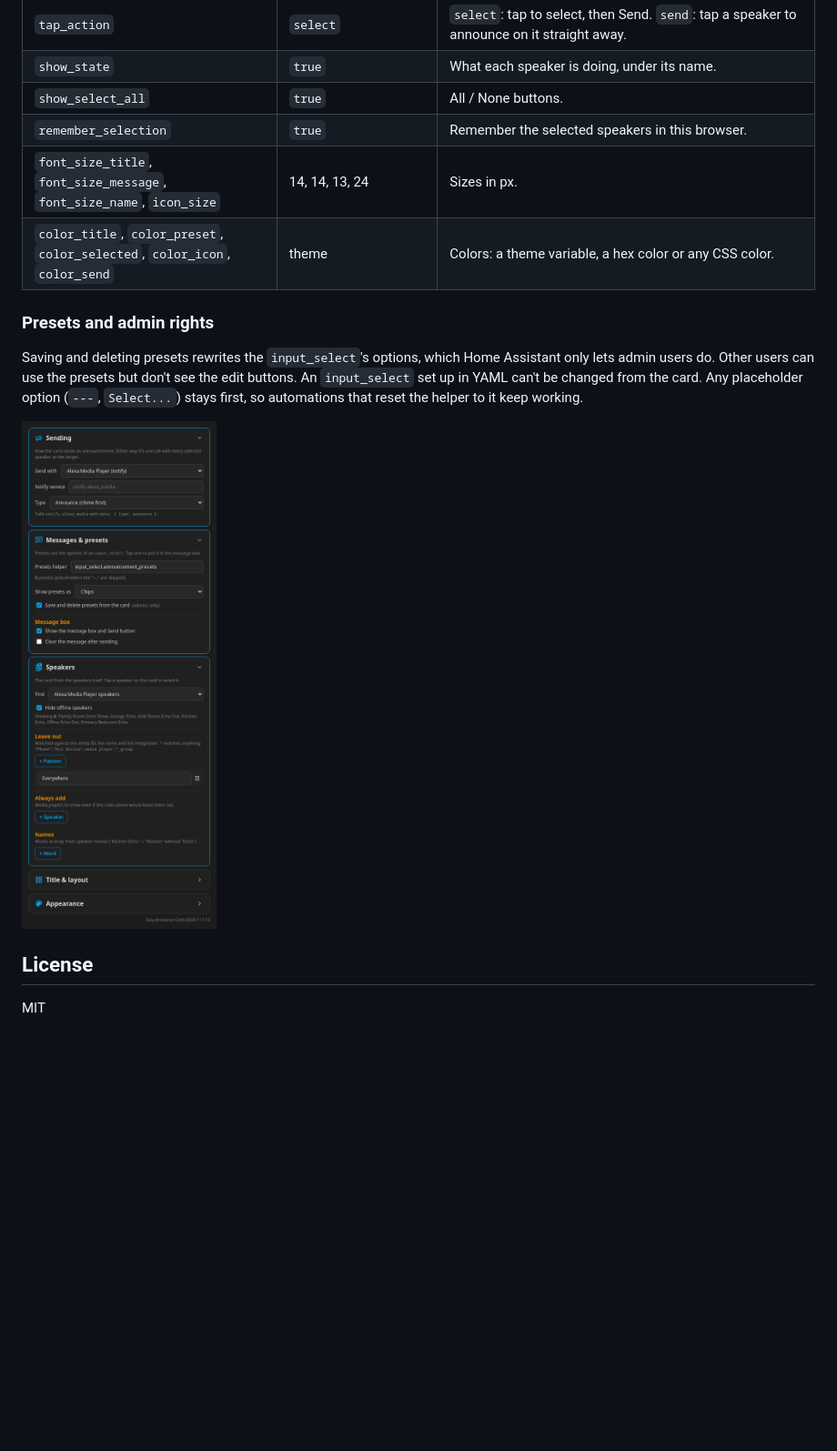
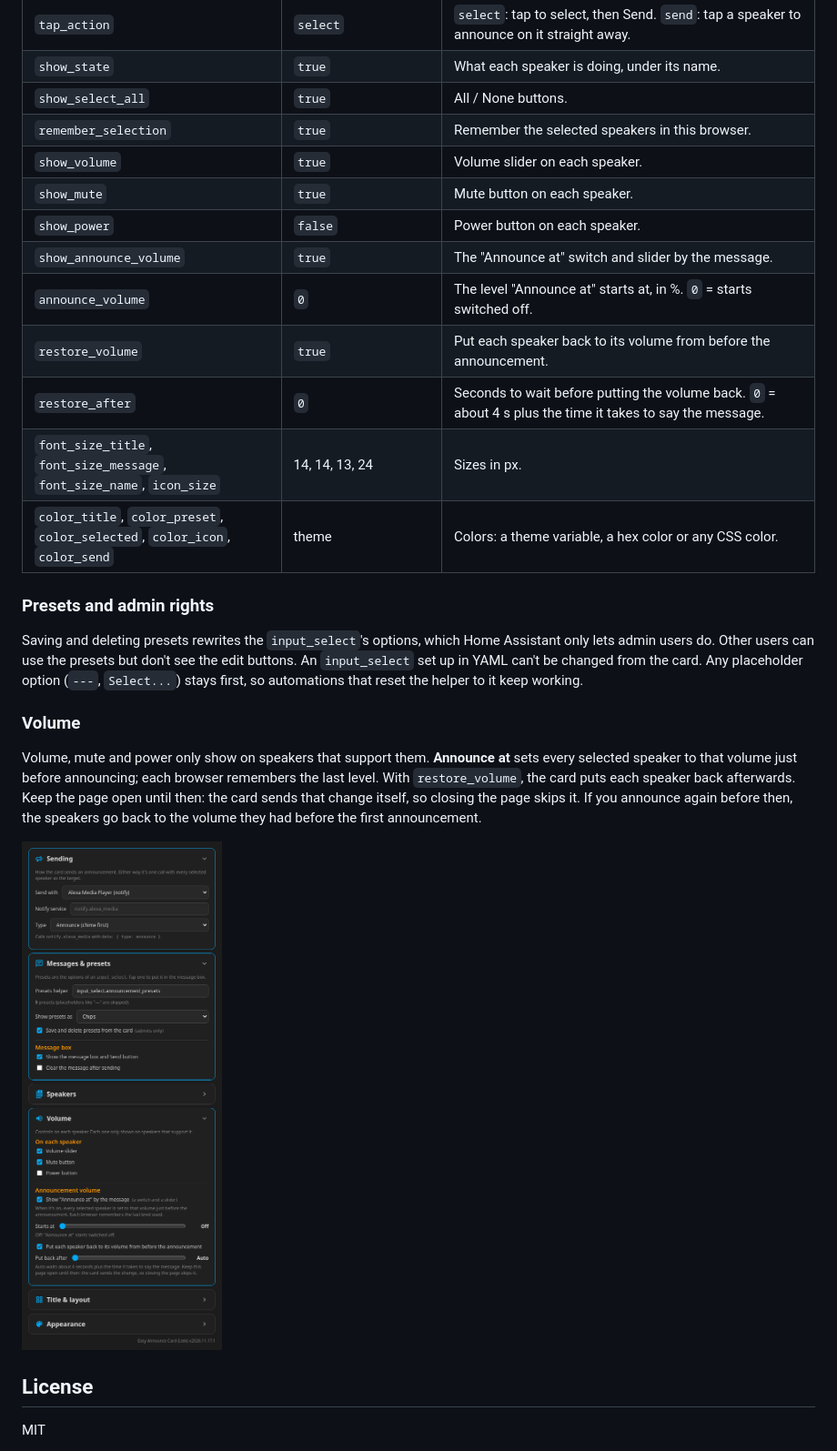
Before and after one commit to Ltek/easy-announce-card, a Markdown page: README.md, the part around one of its changes. Shown at 91% size. Rendered like a GitHub page; pictures changed too: screenshots/04-editor.png; blank space fills up the shorter version.

```diff
--- a/README.md
+++ b/README.md
@@ -116,6 +119,13 @@ Every option is in the visual editor.
 | `show_state` | `true` | What each speaker is doing, under its name. |
 | `show_select_all` | `true` | All / None buttons. |
 | `remember_selection` | `true` | Remember the selected speakers in this browser. |
+| `show_volume` | `true` | Volume slider on each speaker. |
+| `show_mute` | `true` | Mute button on each speaker. |
+| `show_power` | `false` | Power button on each speaker. |
+| `show_announce_volume` | `true` | The "Announce at" switch and slider by the message. |
+| `announce_volume` | `0` | The level "Announce at" starts at, in %. `0` = starts switched off. |
+| `restore_volume` | `true` | Put each speaker back to its volume from before the announcement. |
+| `restore_after` | `0` | Seconds to wait before putting the volume back. `0` = about 4 s plus the time it takes to say the message. |
 | `font_size_title`, `font_size_message`, `font_size_name`, `icon_size` | 14, 14, 13, 24 | Sizes in px. |
 | `color_title`, `color_preset`, `color_selected`, `color_icon`, `color_send` | theme | Colors: a theme variable, a hex color or any CSS color. |
 
@@ -126,6 +136,14 @@ do. Other users can use the presets but don't see the edit buttons. An `input_se
 changed from the card. Any placeholder option (`---`, `Select...`) stays first, so automations that reset
 the helper to it keep working.
 
+### Volume
+
+Volume, mute and power only show on speakers that support them. **Announce at** sets every selected speaker
+to that volume just before announcing; each browser remembers the last level. With `restore_volume`, the
+card puts each speaker back afterwards. Keep the page open until then: the card sends that change itself,
+so closing the page skips it. If you announce again before then, the speakers go back to the volume they
+had before the first announcement.
+
 ![Card editor](screenshots/04-editor.png)
 
 ## License
```
Also changed, not shown: other parts of README.md (+6 -3 lines), CHANGELOG.md (+11 -0 lines), screenshots/01-dark.png, screenshots/02-light.png, screenshots/03-edit-presets.png, 1 other file.
